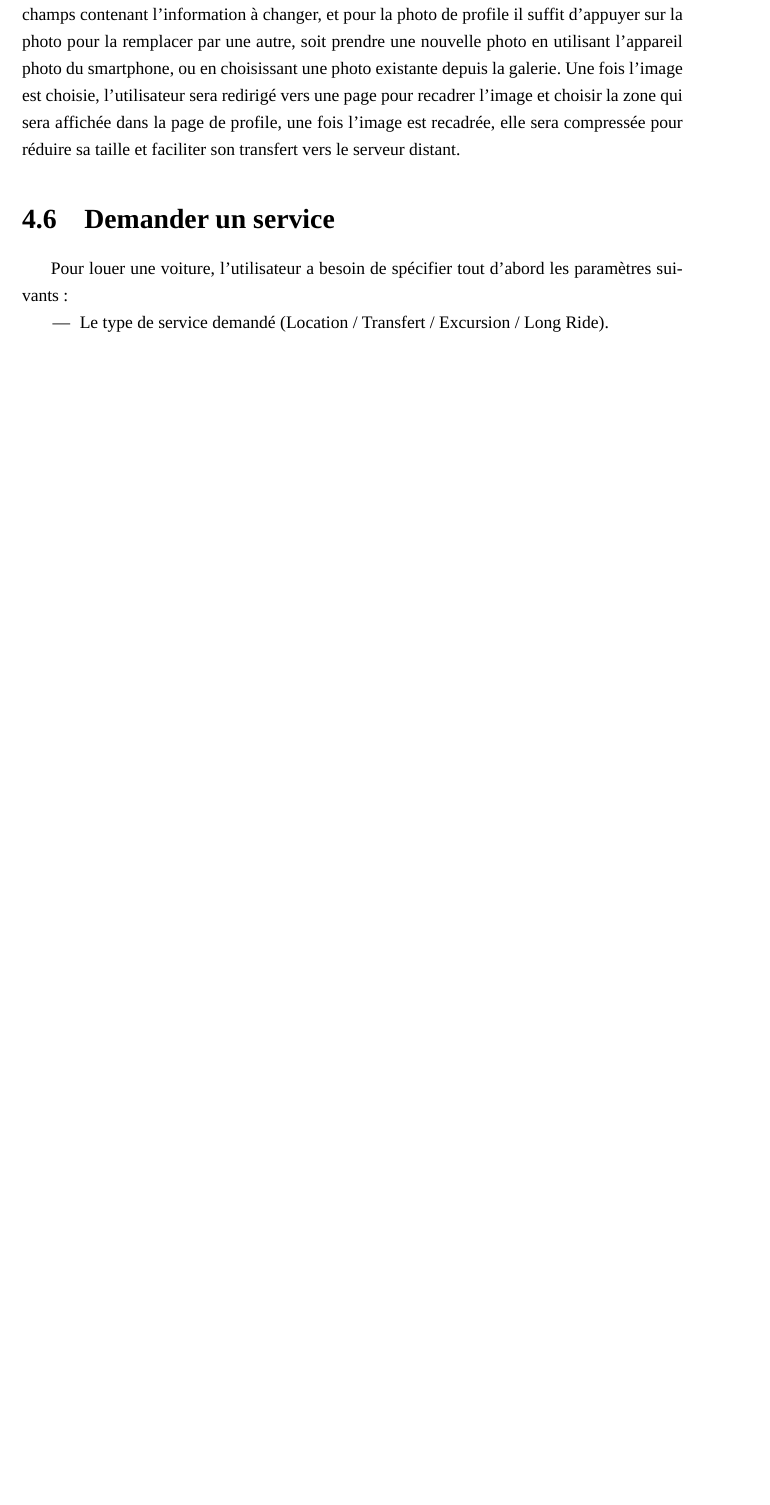
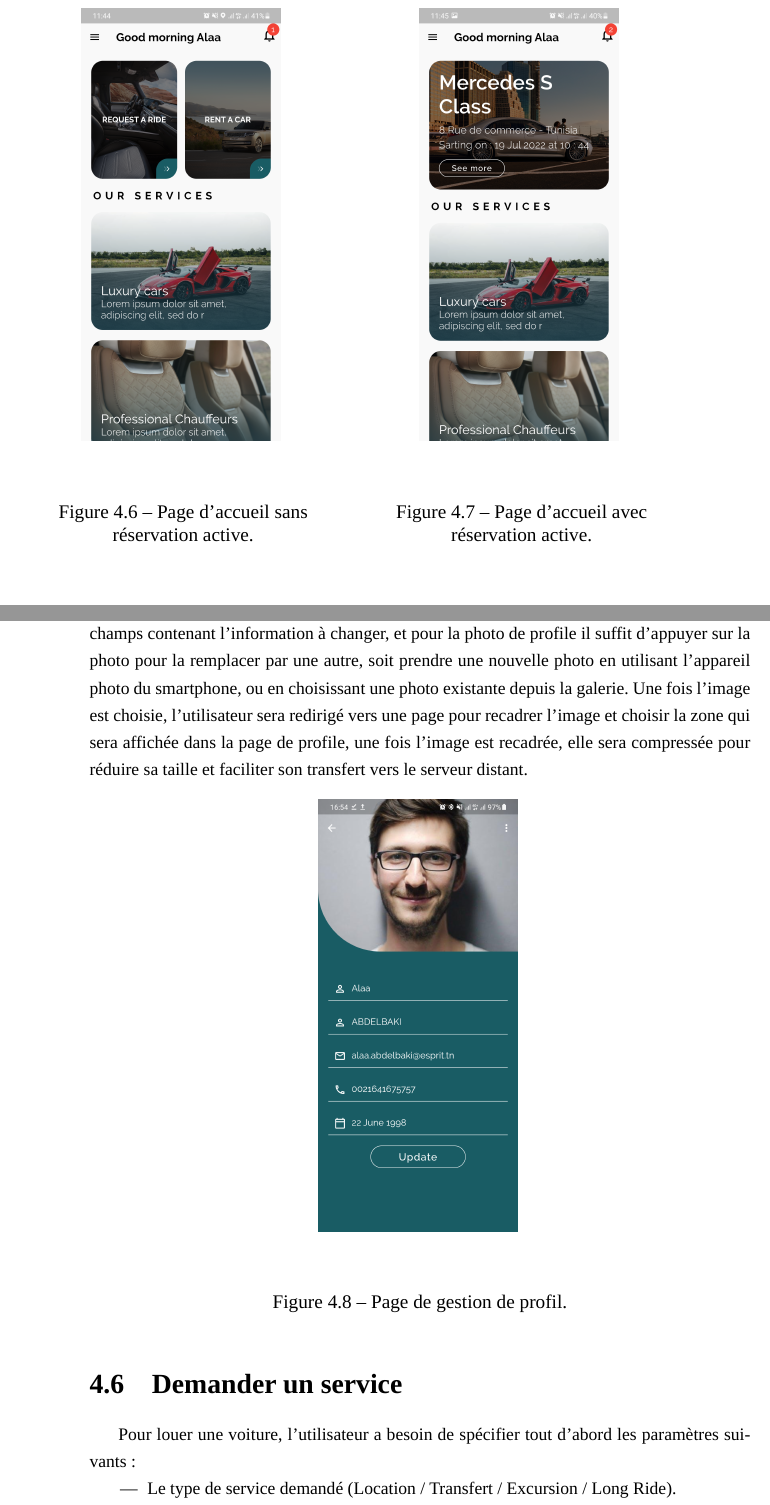
Before and after one commit to AlaaAbdelbaki/rapportPFE, a LaTeX book (Rapport.tex, which reads chapters/realisation.tex): part of page 67 of 85 before the commit and two parts of pages 67 and 68 of 85 after it, the two joined at a grey line, cut at the place of the change, the shorter picture padded with empty space. Compiled offline with LuaLaTeX; a missing font is replaced by an installed copy or a similar font.

Commit message:
That's it Printed now !

```diff
--- a/chapters/realisation.tex
+++ b/chapters/realisation.tex
@@ -82,7 +82,25 @@ La validation des champs est une étape nécessaire pour s'assurer que l'utilisa
 \section{Page d'accueil}
 Une fois l'utilisateur est a réussi à s'authentifier, la page d'accueil s'affiche. Cette page diffère d'un utilisateur à un autre selon les services demandés par l'utilisateur: Si l'utilisateur a un service actif le moment de sa connexion, la liste de voitures louées avec les détails de chaque service actif demandé, et s'il n'a pas de services actif le moment de sa connexion, deux boutons seront affichés : <<Rent a car>> pour louer une voiture sans chauffeur et <<Request a transfer>> pour demander un chauffeur avec une voiture.
 \vspace{1cm}
-
+\clearpage
+\begin{multicols}{2}
+    \begin{figure}[H]
+        \centering
+        \includegraphics[height = 0.4\textheight]{ui_screenshots/app_screenshots/Home_1.png}
+        \vspace{1cm}
+        \captionsetup{justification=centering}
+        \caption{Page d'accueil sans réservation active.}
+        \label{fig:home_no_res}
+    \end{figure}
+    \begin{figure}[H]
+        \centering
+        \includegraphics[height = 0.4\textheight]{ui_screenshots/app_screenshots/Home_2.png}
+        \vspace{1cm}
+        \captionsetup{justification=centering}
+        \caption{Page d'accueil avec réservation active.}
+        \label{fig:home_res}
+    \end{figure}
+\end{multicols}
 \vspace{1cm}
 \section{Gestion de profil}
 Chaque utilisateur possède un profil personnel, ce profil affichera les informations nécessaires pour faciliter la communication entre utilisateurs dans le futur (Ex: Contact entre chauffuer et client).\\
@@ -97,6 +115,14 @@ Chaque utilisateur possède un profil personnel, ce profil affichera les informa
 \end{itemize}
 De toutes ses données seuls le nom, prénom, photo de profil et numéro de téléphone seront accessibles aux chauffeurs pour assurer une communication avec les clients.\\
 \noindent L'utilisateur peut modifier tous ses informations personnelles tout simplement en modifiant les champs contenant l'information à changer, et pour la photo de profile il suffit d'appuyer sur la photo pour la remplacer par une autre, soit prendre une nouvelle photo en utilisant l'appareil photo du smartphone, ou en choisissant une photo existante depuis la galerie. Une fois l'image est choisie, l'utilisateur sera redirigé vers une page pour recadrer l'image et choisir la zone qui sera affichée dans la page de profile, une fois l'image est recadrée, elle sera compressée pour réduire sa taille et faciliter son transfert vers le serveur distant.
+\begin{figure}[H]
+    \centering
+    \includegraphics[height = 0.4\textheight]{ui_screenshots/app_screenshots/profile.png}
+    \vspace{1cm}
+    \captionsetup{justification=centering}
+    \caption{Page de gestion de profil.}
+    \label{fig:prifle}
+\end{figure}
 \section{Demander un service}
 Pour louer une voiture, l'utilisateur a besoin de spécifier tout d'abord les paramètres suivants :
 \begin{itemize}
```
Also changed, not shown: images/ui_screenshots/app_screenshots/Home_1.png (added), images/ui_screenshots/app_screenshots/Home_2.png (added), images/ui_screenshots/app_screenshots/Profile.png (added), 1 other file.
